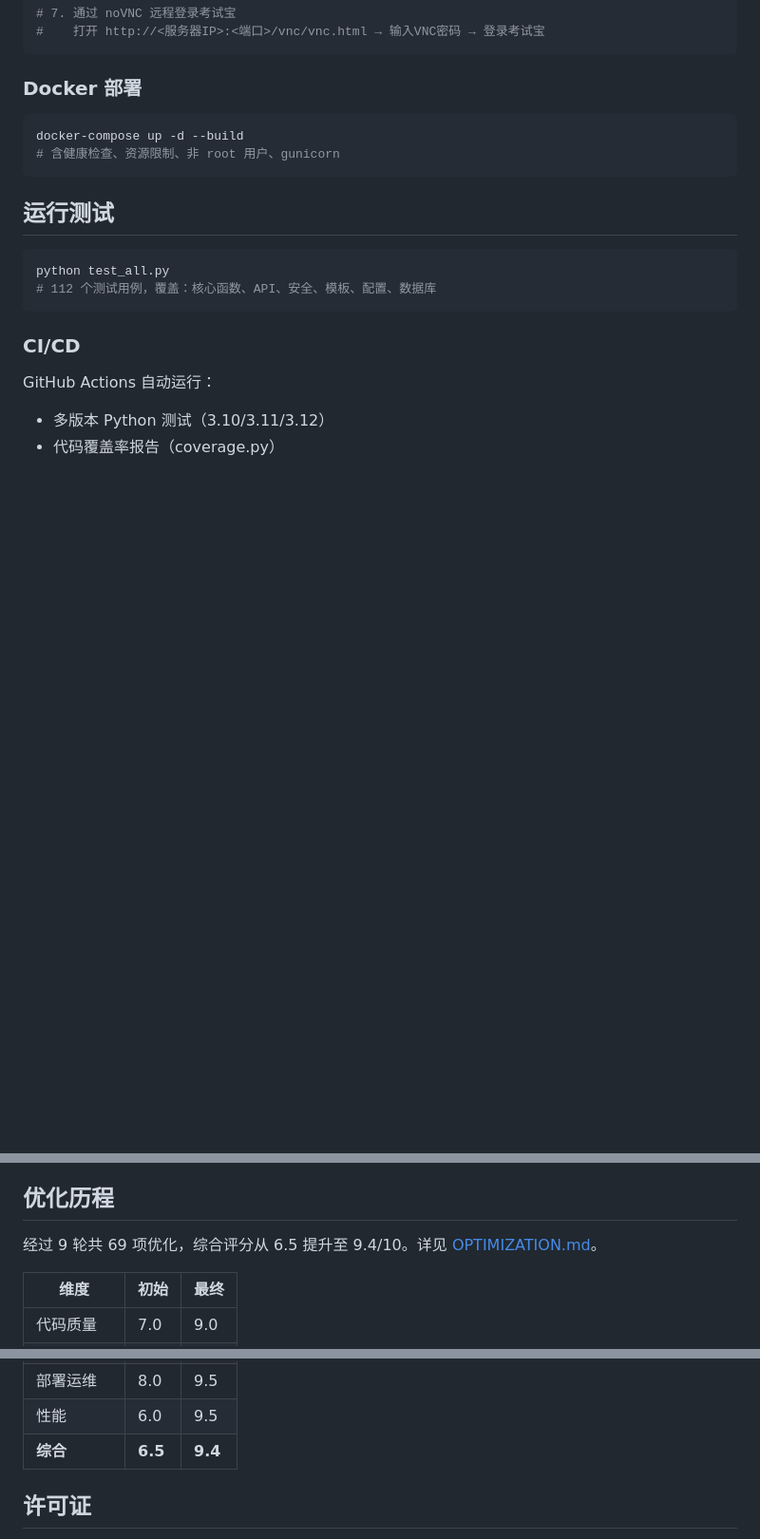
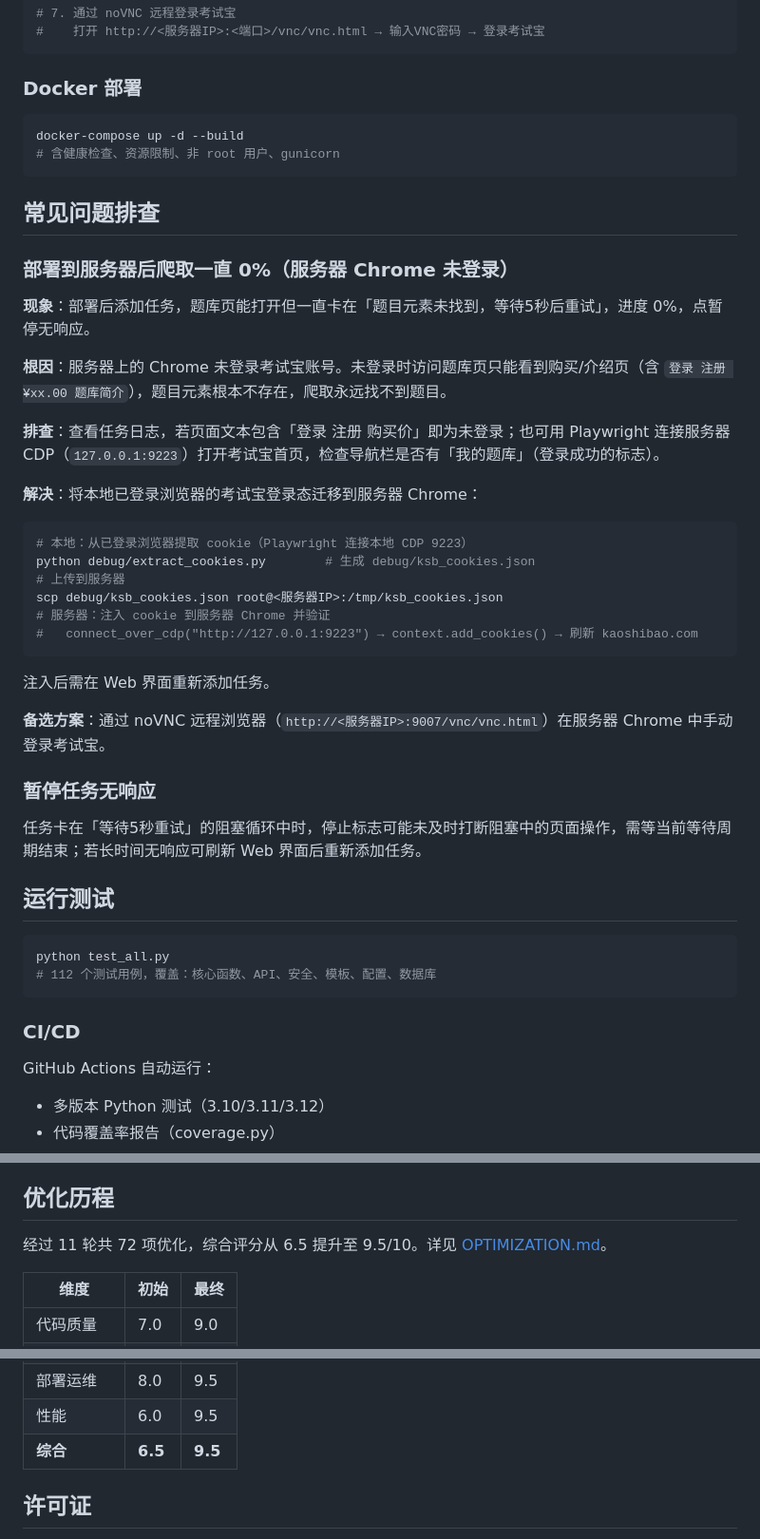
Before and after one commit to zyx667788/kaoshibao, a Markdown page: README.md, 3 parts joined by grey strips. Shown: that part at 95% size. GitHub-like rendering; blank space fills up the shorter version.

````diff
--- a/README.md
+++ b/README.md
@@ -191,6 +203,35 @@ docker-compose up -d --build
 # 含健康检查、资源限制、非 root 用户、gunicorn
 ```
 
+## 常见问题排查
+
+### 部署到服务器后爬取一直 0%（服务器 Chrome 未登录）
+
+**现象**：部署后添加任务，题库页能打开但一直卡在「题目元素未找到，等待5秒后重试」，进度 0%，点暂停无响应。
+
+**根因**：服务器上的 Chrome 未登录考试宝账号。未登录时访问题库页只能看到购买/介绍页（含 `登录 注册 ¥xx.00 题库简介`），题目元素根本不存在，爬取永远找不到题目。
+
+**排查**：查看任务日志，若页面文本包含「登录 注册 购买价」即为未登录；也可用 Playwright 连接服务器 CDP（`127.0.0.1:9223`）打开考试宝首页，检查导航栏是否有「我的题库」（登录成功的标志）。
+
+**解决**：将本地已登录浏览器的考试宝登录态迁移到服务器 Chrome：
+
+```bash
+# 本地：从已登录浏览器提取 cookie（Playwright 连接本地 CDP 9223）
+python debug/extract_cookies.py        # 生成 debug/ksb_cookies.json
+# 上传到服务器
+scp debug/ksb_cookies.json root@<服务器IP>:/tmp/ksb_cookies.json
+# 服务器：注入 cookie 到服务器 Chrome 并验证
+#   connect_over_cdp("http://127.0.0.1:9223") → context.add_cookies() → 刷新 kaoshibao.com
+```
+
+注入后需在 Web 界面重新添加任务。
+
+**备选方案**：通过 noVNC 远程浏览器（`http://<服务器IP>:9007/vnc/vnc.html`）在服务器 Chrome 中手动登录考试宝。
+
+### 暂停任务无响应
+
+任务卡在「等待5秒重试」的阻塞循环中时，停止标志可能未及时打断阻塞中的页面操作，需等当前等待周期结束；若长时间无响应可刷新 Web 界面后重新添加任务。
+
 ## 运行测试
 
 ```bash
@@ -219,7 +260,7 @@ GitHub Actions 自动运行：
 
 ## 优化历程
 
-经过 9 轮共 69 项优化，综合评分从 6.5 提升至 9.4/10。详见 [OPTIMIZATION.md](OPTIMIZATION.md)。
+经过 11 轮共 72 项优化，综合评分从 6.5 提升至 9.5/10。详见 [OPTIMIZATION.md](OPTIMIZATION.md)。
 
 | 维度 | 初始 | 最终 |
 |------|------|------|
@@ -231,7 +272,7 @@ GitHub Actions 自动运行：
 | 可维护性 | 6.0 | 9.5 |
 | 部署运维 | 8.0 | 9.5 |
 | 性能 | 6.0 | 9.5 |
-| **综合** | **6.5** | **9.4** |
+| **综合** | **6.5** | **9.5** |
 
 ## 许可证
 
````
Also changed, not shown: other parts of README.md (+15 -3 lines), OPTIMIZATION.md (+55 -0 lines), docs/screenshots/server_home.png (added), 2 other files.
